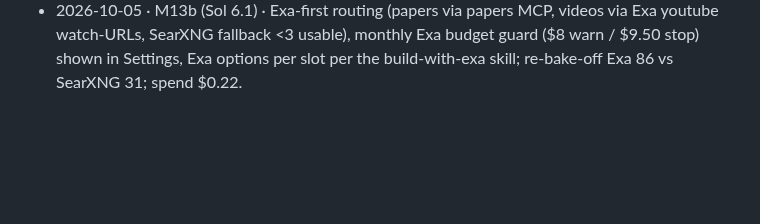
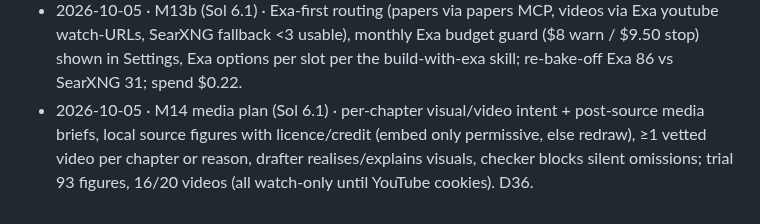
Before and after one commit to krishna-vinci/learny, a Markdown page: AGENT_MEMORY.md, the part around the change. Rendered like a GitHub page; blank space fills up the shorter version.

Commit message:
docs: AGENT_MEMORY — M14
Co-Authored-By: Claude Opus 5.5 <noreply@anthropic.com>

```diff
--- a/AGENT_MEMORY.md
+++ b/AGENT_MEMORY.md
@@ -172,3 +172,4 @@ The orchestrator keeps the rest of this file current. When something listed unde
 - 2026-10-04 · M12 source quality (Sol 6.1) · parse-health score + audit, rich extraction (TeX/tables/figures/anchors/section summaries), honest web_fetch, recipes (papers only when needed), scout_sources + sources.rank, pre-draft coverage + evidence counts, video rules/moments; re-import 5/10 improved, polymers redraft Uncertain 5→0. Gaps: caption type/duration not in YouTube metadata; search breadth limited by SearXNG results.
 - 2026-10-05 · M13 search backends (Sol 6.1) · Exa + SearXNG behind one interface with recipe routing, pacing, cache, Exa usage in jobs; bake-off Exa 103/240 usable vs SearXNG 19/240 ($0.18); philosophy/politics/law/economics + contested-topics rule; refresh source/set (PCA/SVD 65→100). SearXNG updated to 2026.10.4 with DuckDuckGo, Google CSE, Yep, Yandex etc. enabled.
 - 2026-10-05 · M13b (Sol 6.1) · Exa-first routing (papers via papers MCP, videos via Exa youtube watch-URLs, SearXNG fallback <3 usable), monthly Exa budget guard ($8 warn / $9.50 stop) shown in Settings, Exa options per slot per the build-with-exa skill; re-bake-off Exa 86 vs SearXNG 31; spend $0.22.
+- 2026-10-05 · M14 media plan (Sol 6.1) · per-chapter visual/video intent + post-source media briefs, local source figures with licence/credit (embed only permissive, else redraw), ≥1 vetted video per chapter or reason, drafter realises/explains visuals, checker blocks silent omissions; trial 93 figures, 16/20 videos (all watch-only until YouTube cookies). D36.
```
